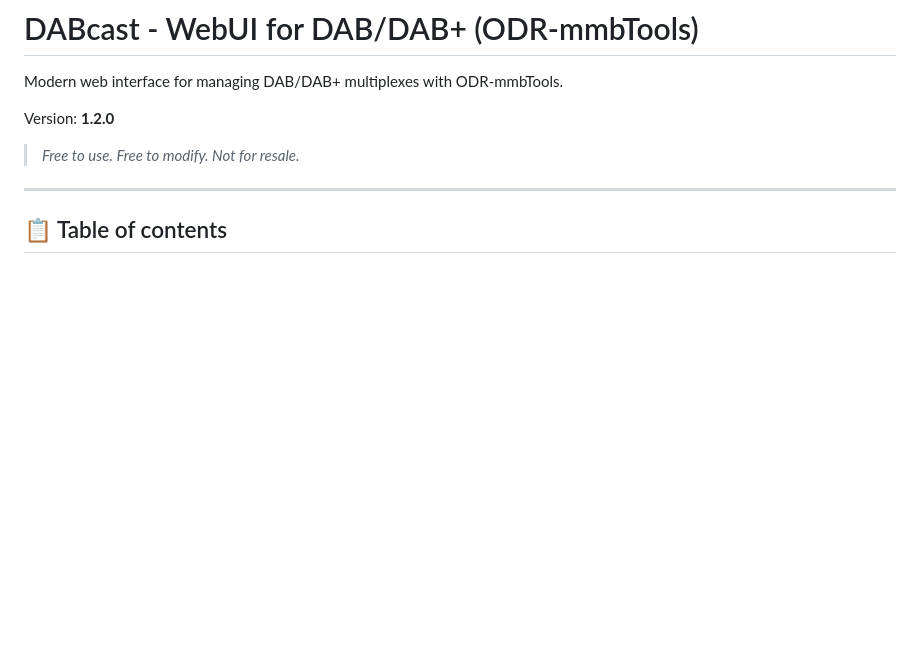
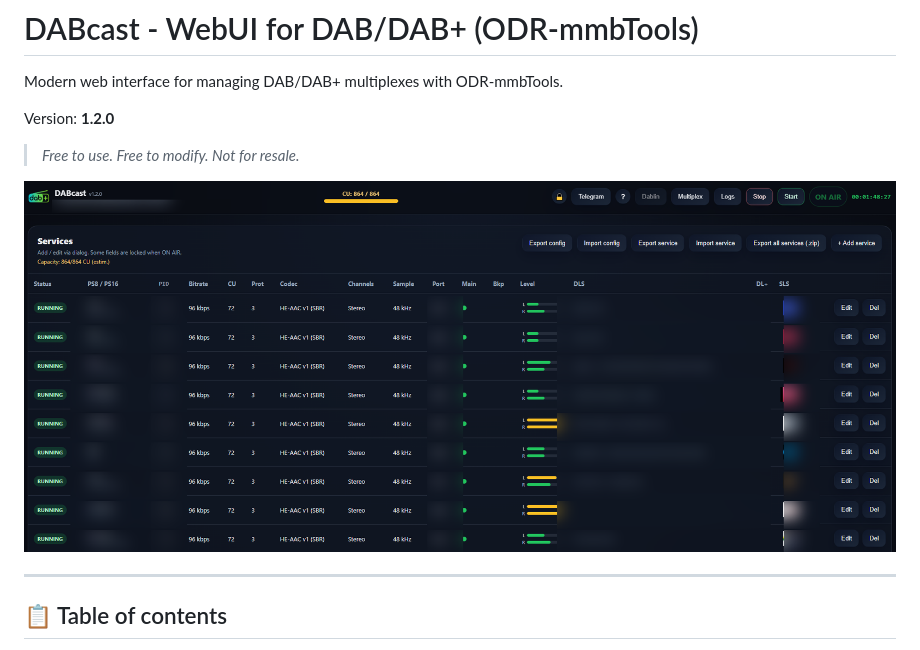
Before and after one commit to DABodr/DABcast-diffusion-software, a Markdown page: README.md, the part around the change. GitHub-like rendering; pictures changed too: webpage/screenshot.png; blank space fills up the shorter version.

Commit message:
docs: add blurred screenshot to README
Co-Authored-By: Claude Sonnet 4.6 <noreply@anthropic.com>
Claude-Session: https://claude.ai/code/session_01RwrSBmchhN6XF7jyhKKA7X

```diff
--- a/README.md
+++ b/README.md
@@ -5,6 +5,8 @@ Modern web interface for managing DAB/DAB+ multiplexes with ODR-mmbTools.
 Version: **1.2.0**
 
 > *Free to use. Free to modify. Not for resale.*
+
+![DABcast screenshot](webpage/screenshot.png)
 
 ---
 
```
